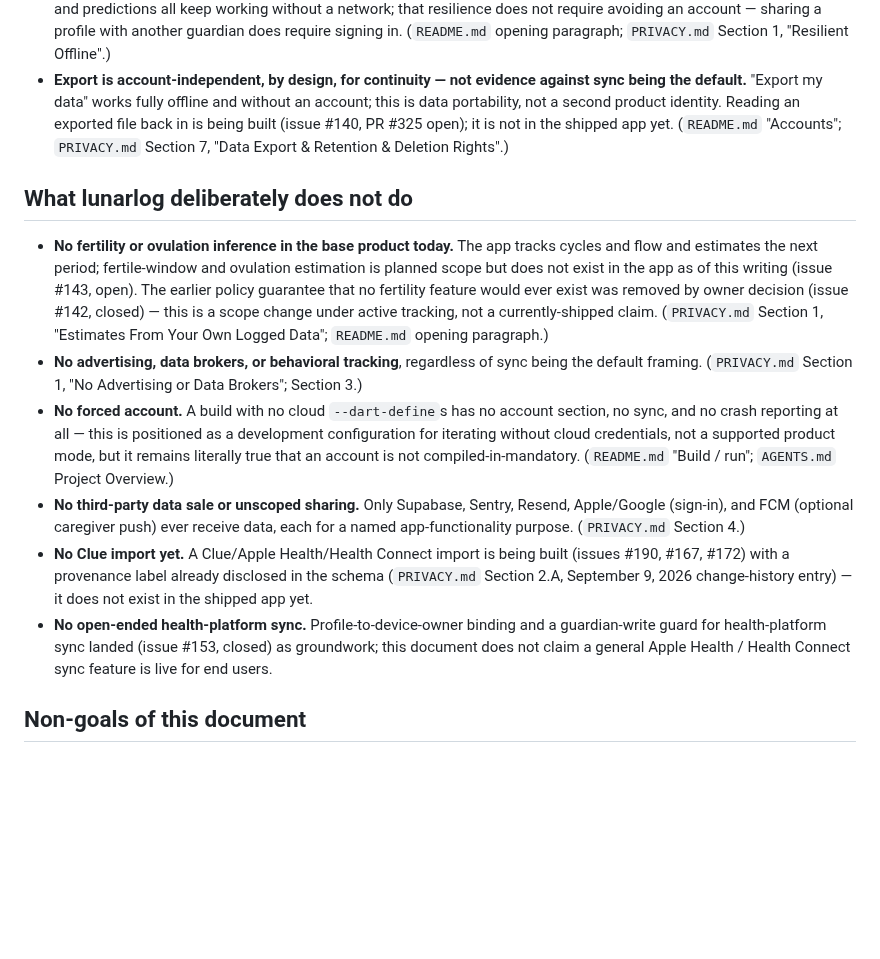
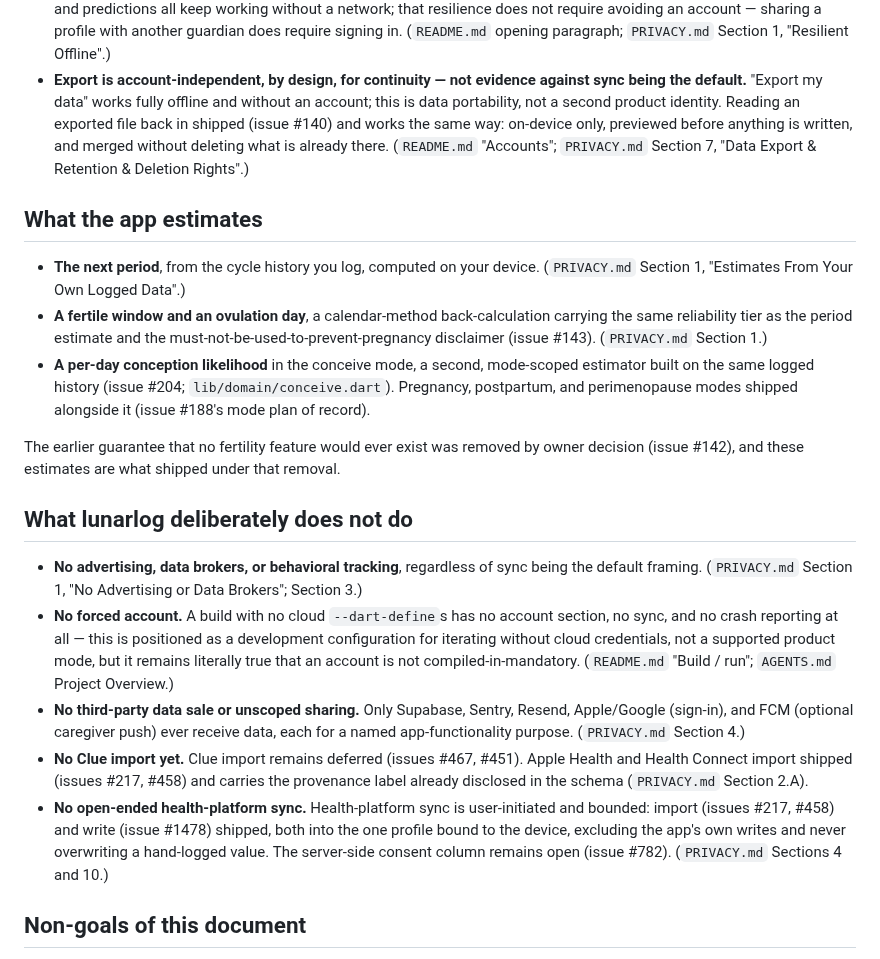
Before and after one commit to wjdavis5/lunarlog, a Markdown page: docs/product/positioning.md, the part around the change. Drawn GitHub-style; blank space fills up the shorter version.

Commit message:
docs: align positioning, README, and PRIVACY with shipped reality (review drift list) (#1799)
The export round-trip, fertile-window estimate, conceive mode, life-stage modes, and both health-platform directions shipped after these passages were written. The sign-ups paragraph and the status line describe the pre-#800 posture. PRIVACY's conception scope note is corrected with a Section 10 entry and a Last Updated bump.

```diff
--- a/docs/product/positioning.md
+++ b/docs/product/positioning.md
@@ -68,21 +68,30 @@ differentiator, not an add-on layered on top of a single-user app:
 - **Export is account-independent, by design, for continuity — not
   evidence against sync being the default.** "Export my data" works fully
   offline and without an account; this is data portability, not a second
-  product identity. Reading an exported file back in is being built
-  (issue #140, PR #325 open); it is not in the shipped app yet.
+  product identity. Reading an exported file back in shipped (issue #140)
+  and works the same way: on-device only, previewed before anything is
+  written, and merged without deleting what is already there.
   (`README.md` "Accounts"; `PRIVACY.md` Section 7, "Data Export &
   Retention & Deletion Rights".)
 
+## What the app estimates
+
+- **The next period**, from the cycle history you log, computed on your
+  device. (`PRIVACY.md` Section 1, "Estimates From Your Own Logged Data".)
+- **A fertile window and an ovulation day**, a calendar-method
+  back-calculation carrying the same reliability tier as the period
+  estimate and the must-not-be-used-to-prevent-pregnancy disclaimer (issue
+  #143). (`PRIVACY.md` Section 1.)
+- **A per-day conception likelihood** in the conceive mode, a second,
+  mode-scoped estimator built on the same logged history (issue #204;
+  `lib/domain/conceive.dart`). Pregnancy, postpartum, and perimenopause
+  modes shipped alongside it (issue #188's mode plan of record).
+
+The earlier guarantee that no fertility feature would ever exist was
+removed by owner decision (issue #142), and these estimates are what
+shipped under that removal.
+
 ## What lunarlog deliberately does not do
-
-- **No fertility or ovulation inference in the base product today.** The app
-  tracks cycles and flow and estimates the next period; fertile-window and
-  ovulation estimation is planned scope but does not exist in the app as of
-  this writing (issue #143, open). The earlier policy guarantee that no
-  fertility feature would ever exist was removed by owner decision (issue
-  #142, closed) — this is a scope change under active tracking, not a
-  currently-shipped claim. (`PRIVACY.md` Section 1, "Estimates From Your Own
-  Logged Data"; `README.md` opening paragraph.)
 - **No advertising, data brokers, or behavioral tracking**, regardless of
   sync being the default framing. (`PRIVACY.md` Section 1, "No Advertising
   or Data Brokers"; Section 3.)
@@ -96,14 +105,16 @@ differentiator, not an add-on layered on top of a single-user app:
   Resend, Apple/Google (sign-in), and FCM (optional caregiver push) ever
   receive data, each for a named app-functionality purpose. (`PRIVACY.md`
   Section 4.)
-- **No Clue import yet.** A Clue/Apple Health/Health Connect import is being
-  built (issues #190, #167, #172) with a provenance label already disclosed
-  in the schema (`PRIVACY.md` Section 2.A, September 9, 2026 change-history
-  entry) — it does not exist in the shipped app yet.
-- **No open-ended health-platform sync.** Profile-to-device-owner binding
-  and a guardian-write guard for health-platform sync landed (issue #153,
-  closed) as groundwork; this document does not claim a general Apple
-  Health / Health Connect sync feature is live for end users.
+- **No Clue import yet.** Clue import remains deferred (issues #467, #451).
+  Apple Health and Health Connect import shipped (issues #217, #458) and
+  carries the provenance label already disclosed in the schema
+  (`PRIVACY.md` Section 2.A).
+- **No open-ended health-platform sync.** Health-platform sync is
+  user-initiated and bounded: import (issues #217, #458) and write (issue
+  #1478) shipped, both into the one profile bound to the device, excluding
+  the app's own writes and never overwriting a hand-logged value. The
+  server-side consent column remains open (issue #782). (`PRIVACY.md`
+  Sections 4 and 10.)
 
 ## Non-goals of this document
 
```
Also changed, not shown: PRIVACY.md (+3 -2 lines), README.md (+6 -4 lines).
